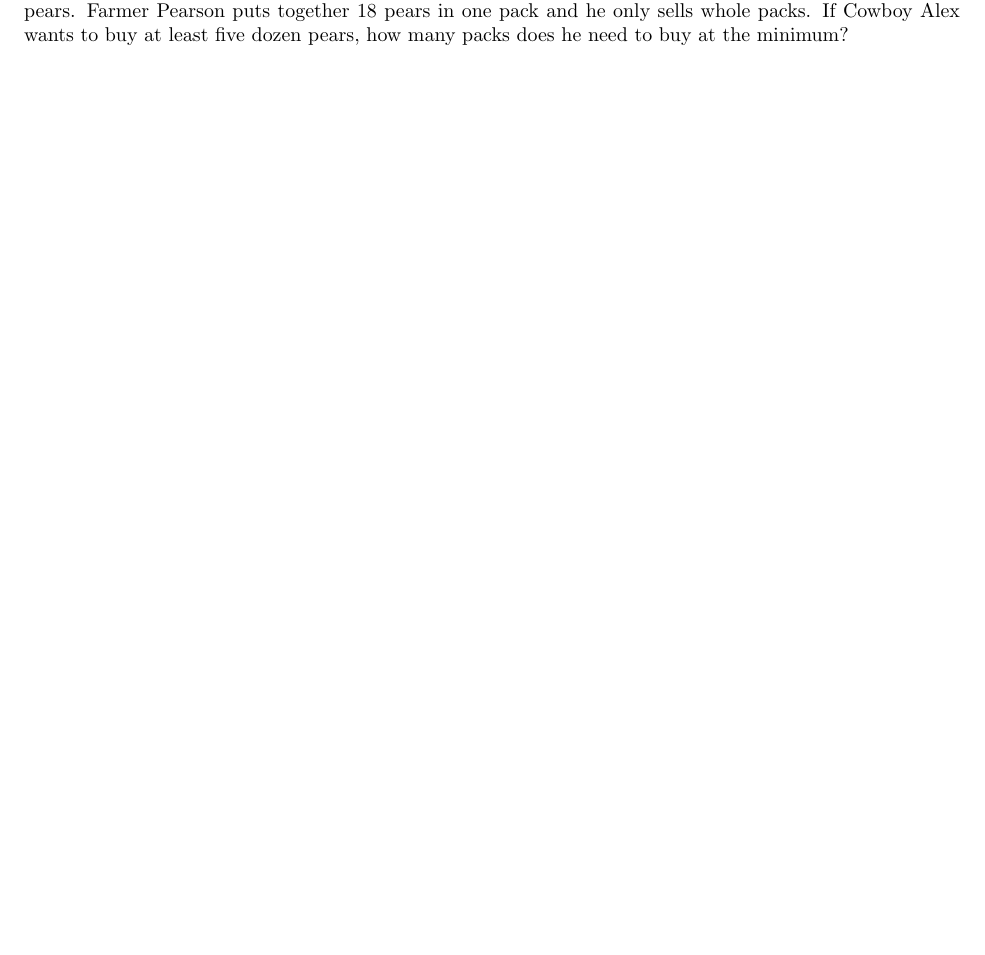
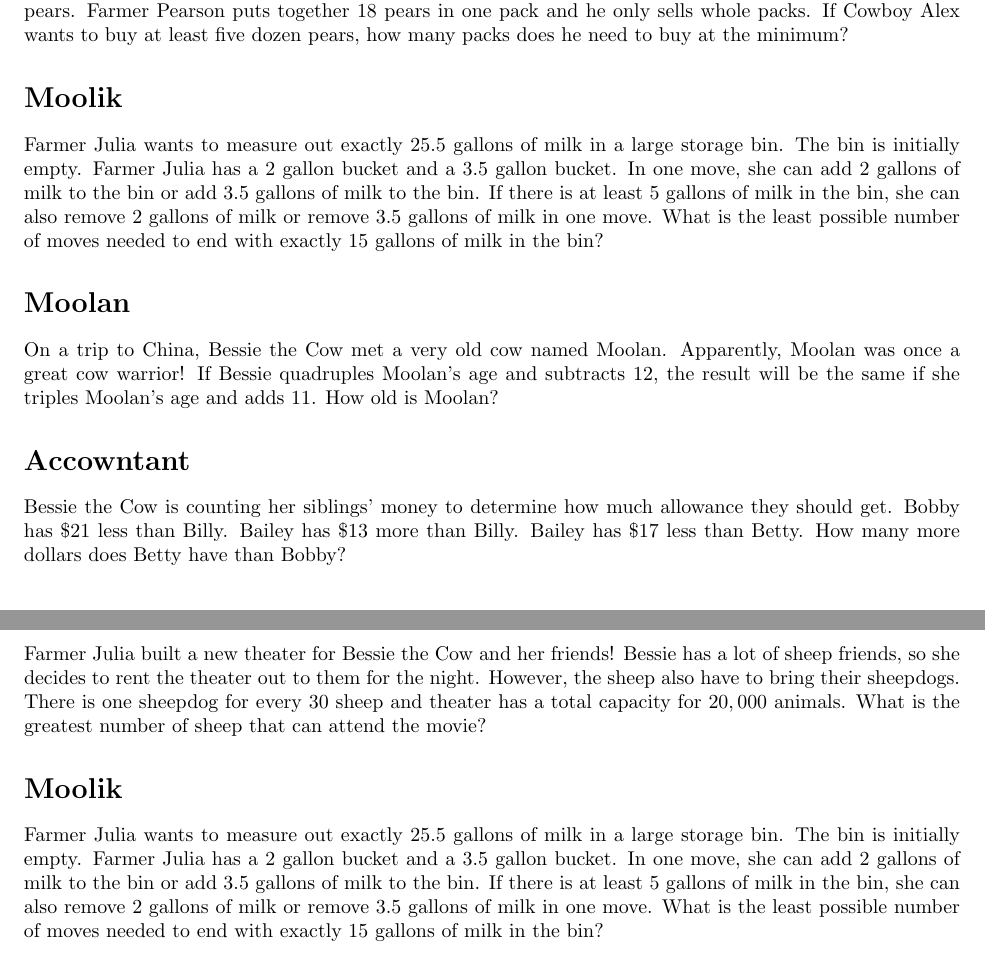
Before and after one commit to CVMuAlphaTheta/cvjmt, a LaTeX document (problems.tex): part of page 7 of 7 before the commit and two parts of pages 7 and 8 of 8 after it, the two joined at a grey line, cut so that both start at the same text, the shorter picture padded with empty space. Compiled offline with pdfLaTeX.

Commit message:
Add problems

```diff
--- a/problems.tex
+++ b/problems.tex
@@ -538,4 +538,40 @@ Cowboy Alex just ran out of fresh fruit!
 He decided to visit Farmer Pearson for some of his world-famous pears.
 Farmer Pearson puts together $18$ pears in one pack and he only sells whole packs.
 If Cowboy Alex wants to buy at least five dozen pears, how many packs does he need to buy at the minimum?
+
+\section*{Moolik}
+Farmer Julia wants to measure out exactly $25.5$ gallons of milk in a large storage bin.
+The bin is initially empty.
+Farmer Julia has a $2$ gallon bucket and a $3.5$ gallon bucket.
+In one move, she can add $2$ gallons of milk to the bin or add $3.5$ gallons of milk to the bin.
+If there is at least $5$ gallons of milk in the bin, she can also remove $2$ gallons of milk or remove $3.5$ gallons of milk in one move.
+What is the least possible number of moves needed to end with exactly $15$ gallons of milk in the bin?
+
+\section*{Moolan}
+On a trip to China, Bessie the Cow met a very old cow named Moolan.
+Apparently, Moolan was once a great cow warrior!
+If Bessie quadruples Moolan's age and subtracts $12$, the result will be the same if she triples Moolan's age and adds $11$.
+How old is Moolan?
+
+\section*{Accowntant}
+Bessie the Cow is counting her siblings’ money to determine how much allowance they should get.
+Bobby has $\$21$ less than Billy.
+Bailey has $\$13$ more than Billy.
+Bailey has $\$17$ less than Betty.
+How many more dollars does Betty have than Bobby?
+
+\section*{Moovie Night}
+Farmer Julia built a new theater for Bessie the Cow and her friends!
+Bessie has a lot of sheep friends, so she decides to rent the theater out to them for the night.
+However, the sheep also have to bring their sheepdogs.
+There is one sheepdog for every 30 sheep and theater has a total capacity for $20,000$ animals.
+What is the greatest number of sheep that can attend the movie?
+
+\section*{Moolik}
+Farmer Julia wants to measure out exactly $25.5$ gallons of milk in a large storage bin.
+The bin is initially empty.
+Farmer Julia has a $2$ gallon bucket and a $3.5$ gallon bucket.
+In one move, she can add $2$ gallons of milk to the bin or add $3.5$ gallons of milk to the bin.
+If there is at least $5$ gallons of milk in the bin, she can also remove $2$ gallons of milk or remove $3.5$ gallons of milk in one move.
+What is the least possible number of moves needed to end with exactly $15$ gallons of milk in the bin?
 \end{document}
```
Also changed, not shown: problems.pdf (added).
